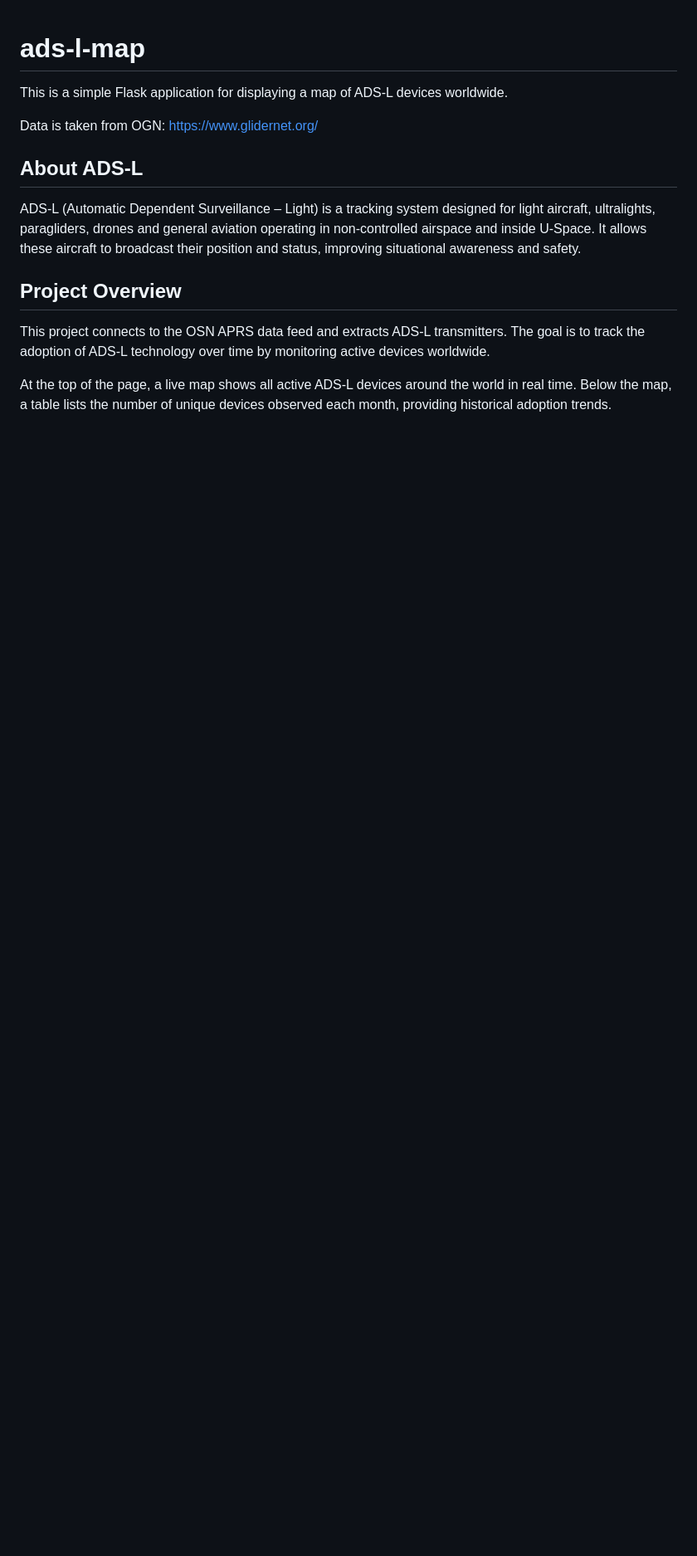
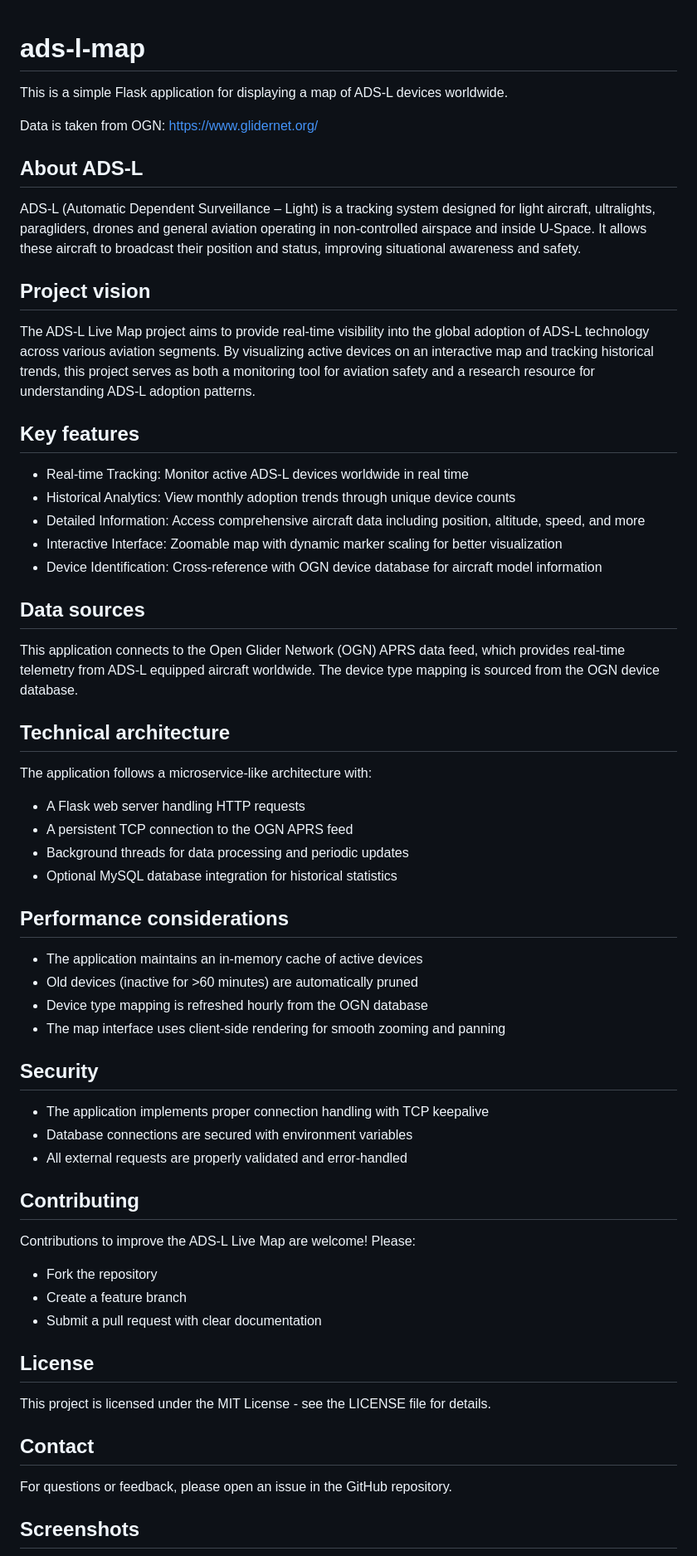
Before and after one commit to rsaccani/ads-l-map, a Markdown page: README.md, the part around the change printed below. Shown: that part at 83% size. Drawn GitHub-style; blank space fills up the shorter version.

Commit message:
Improved README

```diff
--- a/README.md
+++ b/README.md
@@ -8,9 +8,57 @@ Data is taken from OGN: https://www.glidernet.org/
 
 ADS-L (Automatic Dependent Surveillance – Light) is a tracking system designed for light aircraft, ultralights, paragliders, drones and general aviation operating in non-controlled airspace and inside U-Space. It allows these aircraft to broadcast their position and status, improving situational awareness and safety.
 
-## Project Overview
+## Project vision
 
-This project connects to the OSN APRS data feed and extracts ADS-L transmitters. The goal is to track the adoption of ADS-L technology over time by monitoring active devices worldwide.
+The ADS-L Live Map project aims to provide real-time visibility into the global adoption of ADS-L technology across various aviation segments. By visualizing active devices on an interactive map and tracking historical trends, this project serves as both a monitoring tool for aviation safety and a research resource for understanding ADS-L adoption patterns.
 
-At the top of the page, a live map shows all active ADS-L devices around the world in real time. Below the map, a table lists the number of unique devices observed each month, providing historical adoption trends.
+## Key features
 
+- Real-time Tracking: Monitor active ADS-L devices worldwide in real time
+- Historical Analytics: View monthly adoption trends through unique device counts
+- Detailed Information: Access comprehensive aircraft data including position, altitude, speed, and more
+- Interactive Interface: Zoomable map with dynamic marker scaling for better visualization
+- Device Identification: Cross-reference with OGN device database for aircraft model information
+
+## Data sources
+
+This application connects to the Open Glider Network (OGN) APRS data feed, which provides real-time telemetry from ADS-L equipped aircraft worldwide. The device type mapping is sourced from the OGN device database.
+
+## Technical architecture
+
+The application follows a microservice-like architecture with:
+- A Flask web server handling HTTP requests
+- A persistent TCP connection to the OGN APRS feed
+- Background threads for data processing and periodic updates
+- Optional MySQL database integration for historical statistics
+
+## Performance considerations
+
+- The application maintains an in-memory cache of active devices
+- Old devices (inactive for >60 minutes) are automatically pruned
+- Device type mapping is refreshed hourly from the OGN database
+- The map interface uses client-side rendering for smooth zooming and panning
+
+## Security
+
+- The application implements proper connection handling with TCP keepalive
+- Database connections are secured with environment variables
+- All external requests are properly validated and error-handled
+
+## Contributing
+
+Contributions to improve the ADS-L Live Map are welcome! Please:
+- Fork the repository
+- Create a feature branch
+- Submit a pull request with clear documentation
+
+## License
+
+This project is licensed under the MIT License - see the LICENSE file for details.
+
+## Contact
+
+For questions or feedback, please open an issue in the GitHub repository.
+
+## Screenshots
+
```
Also changed, not shown: other parts of README.md (+37 -1 lines), img.png (added).
